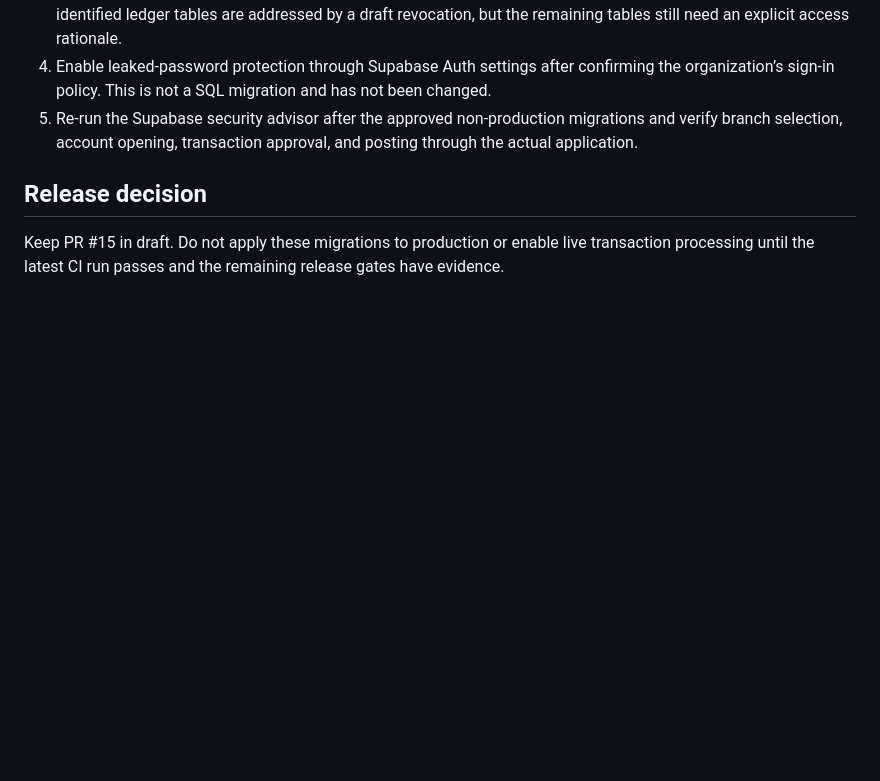
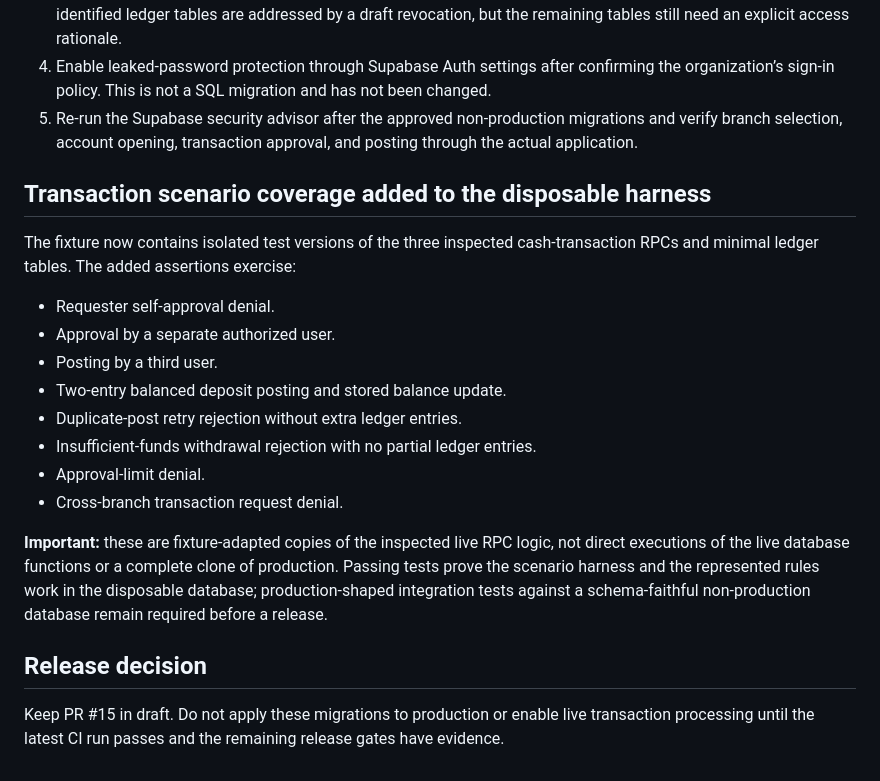
Before and after one commit to nuwarihovictor/zivamuntuyo_banking, a Markdown page: docs/SECURITY_REMEDIATION_STATUS_2026-10-19.md, the part around the change. GitHub-like rendering; blank space fills up the shorter version.

Commit message:
Document isolated transaction scenario test coverage and limits

```diff
--- a/docs/SECURITY_REMEDIATION_STATUS_2026-10-19.md
+++ b/docs/SECURITY_REMEDIATION_STATUS_2026-10-19.md
@@ -64,6 +64,20 @@ This is a targeted search-path hardening pass, **not** a completed function-by-f
 4. Enable leaked-password protection through Supabase Auth settings after confirming the organization’s sign-in policy. This is not a SQL migration and has not been changed.
 5. Re-run the Supabase security advisor after the approved non-production migrations and verify branch selection, account opening, transaction approval, and posting through the actual application.
 
+## Transaction scenario coverage added to the disposable harness
+
+The fixture now contains isolated test versions of the three inspected cash-transaction RPCs and minimal ledger tables. The added assertions exercise:
+- Requester self-approval denial.
+- Approval by a separate authorized user.
+- Posting by a third user.
+- Two-entry balanced deposit posting and stored balance update.
+- Duplicate-post retry rejection without extra ledger entries.
+- Insufficient-funds withdrawal rejection with no partial ledger entries.
+- Approval-limit denial.
+- Cross-branch transaction request denial.
+
+**Important:** these are fixture-adapted copies of the inspected live RPC logic, not direct executions of the live database functions or a complete clone of production. Passing tests prove the scenario harness and the represented rules work in the disposable database; production-shaped integration tests against a schema-faithful non-production database remain required before a release.
+
 ## Release decision
 
 Keep PR #15 in draft. Do not apply these migrations to production or enable live transaction processing until the latest CI run passes and the remaining release gates have evidence.
```
